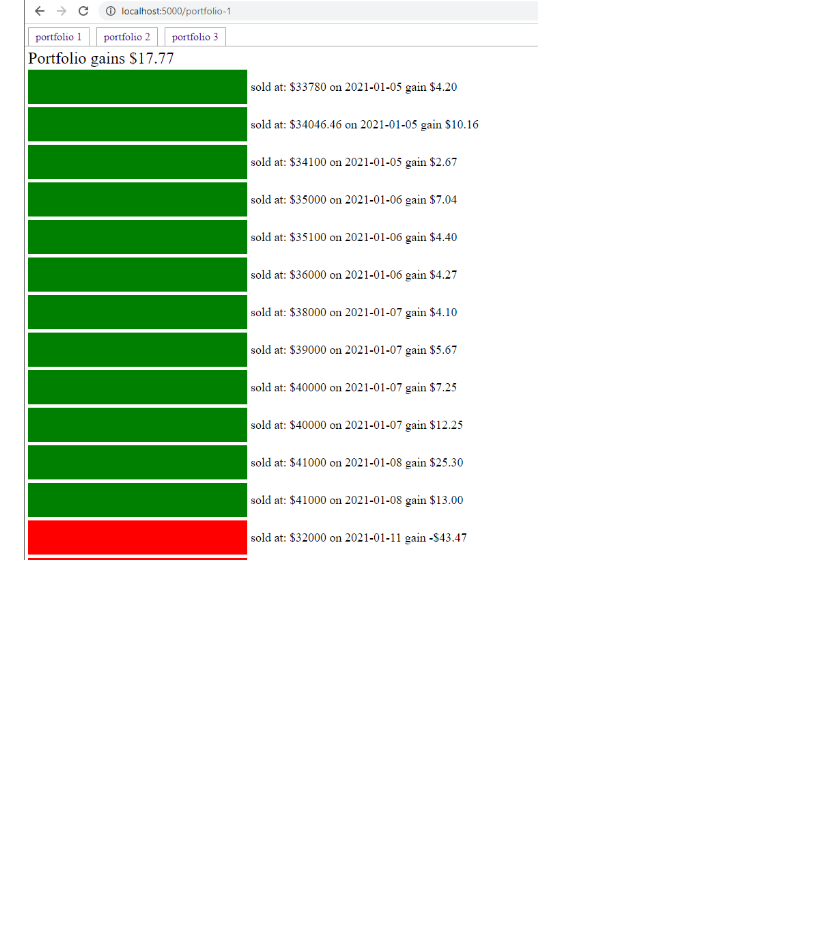
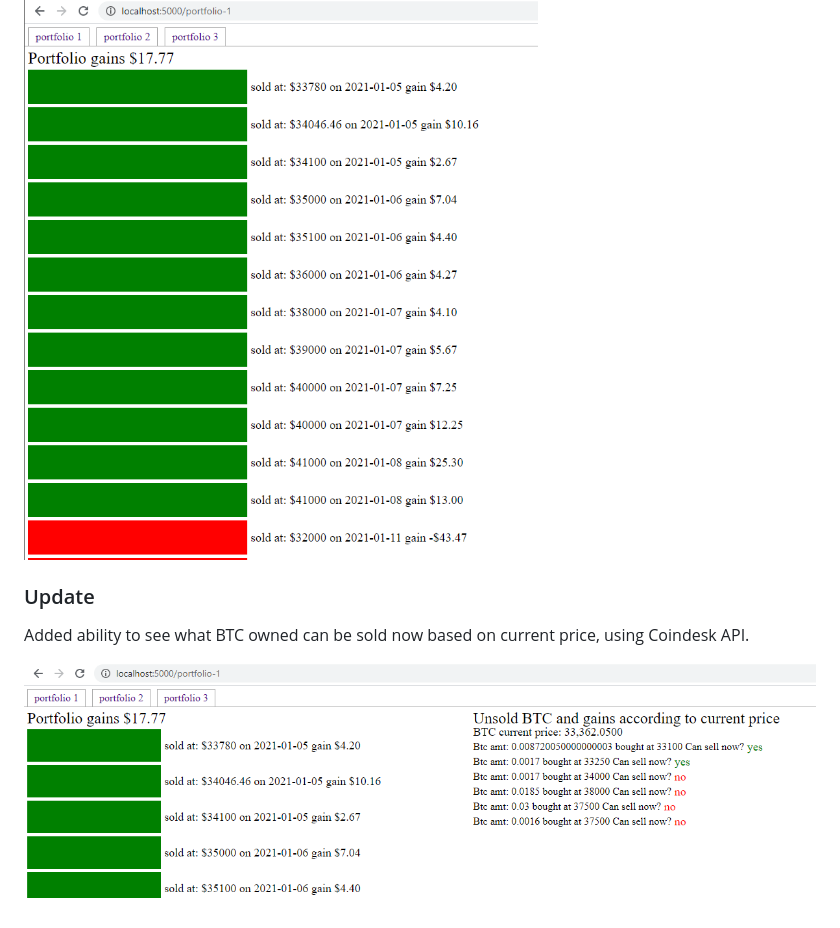
Before and after one commit to jdc-cunningham/cbp-cost-basis-fifo, a Markdown page: README.md, the part around the change. Rendered like a GitHub page; pictures changed too: can-sell-now.PNG (added); blank space fills up the shorter version.

Commit message:
make sure comparison actually works and update readme

```diff
--- a/README.md
+++ b/README.md
@@ -16,3 +16,8 @@ I thought about using `React` againts the `node` API but this is fine.
 I did get lazy on the UI. I didn't get too creative on it. Ideally you'd scale the bars/make it visually make sense about size of sell. At least it has the basic green/red. It took me a super long time to write the math for the FIFO part that's why the UI I just threw together in like 2 hours or less and this is one of the few times I've used `EJS`.
 
 ![current UI](./current-ui.PNG)
+
+### Update
+Added ability to see what BTC owned can be sold now based on current price, using Coindesk API.
+
+![can sell now](./can-sell-now.PNG)
```
Also changed, not shown: 1 other file.
